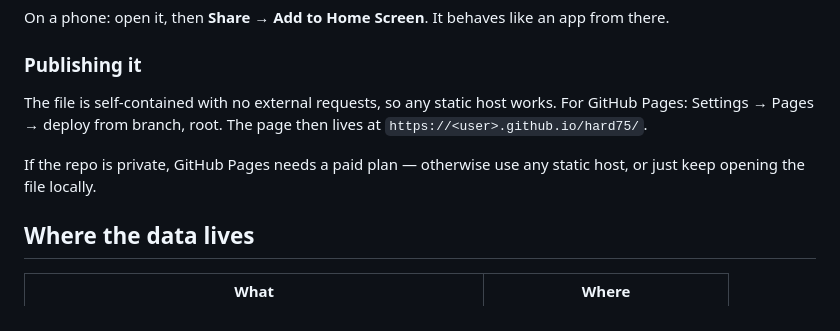
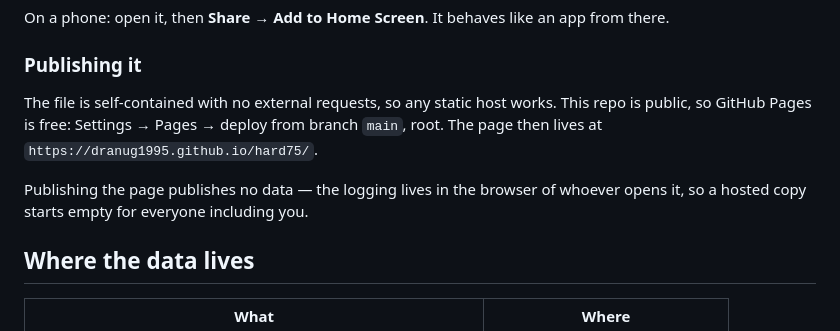
Before and after one commit to DrAnuG1995/hard75, a Markdown page: README.md, the part around the change. Drawn GitHub-style.

Commit message:
README: repo is public, so Pages is free
Co-Authored-By: Claude Opus 5 <noreply@anthropic.com>

```diff
--- a/README.md
+++ b/README.md
@@ -20,11 +20,12 @@ from there.
 ### Publishing it
 
 The file is self-contained with no external requests, so any static host works.
-For GitHub Pages: Settings → Pages → deploy from branch, root. The page then
-lives at `https://<user>.github.io/hard75/`.
+This repo is public, so GitHub Pages is free: Settings → Pages → deploy from
+branch `main`, root. The page then lives at
+`https://dranug1995.github.io/hard75/`.
 
-If the repo is private, GitHub Pages needs a paid plan — otherwise use any
-static host, or just keep opening the file locally.
+Publishing the page publishes no data — the logging lives in the browser of
+whoever opens it, so a hosted copy starts empty for everyone including you.
 
 ## Where the data lives
 
```
